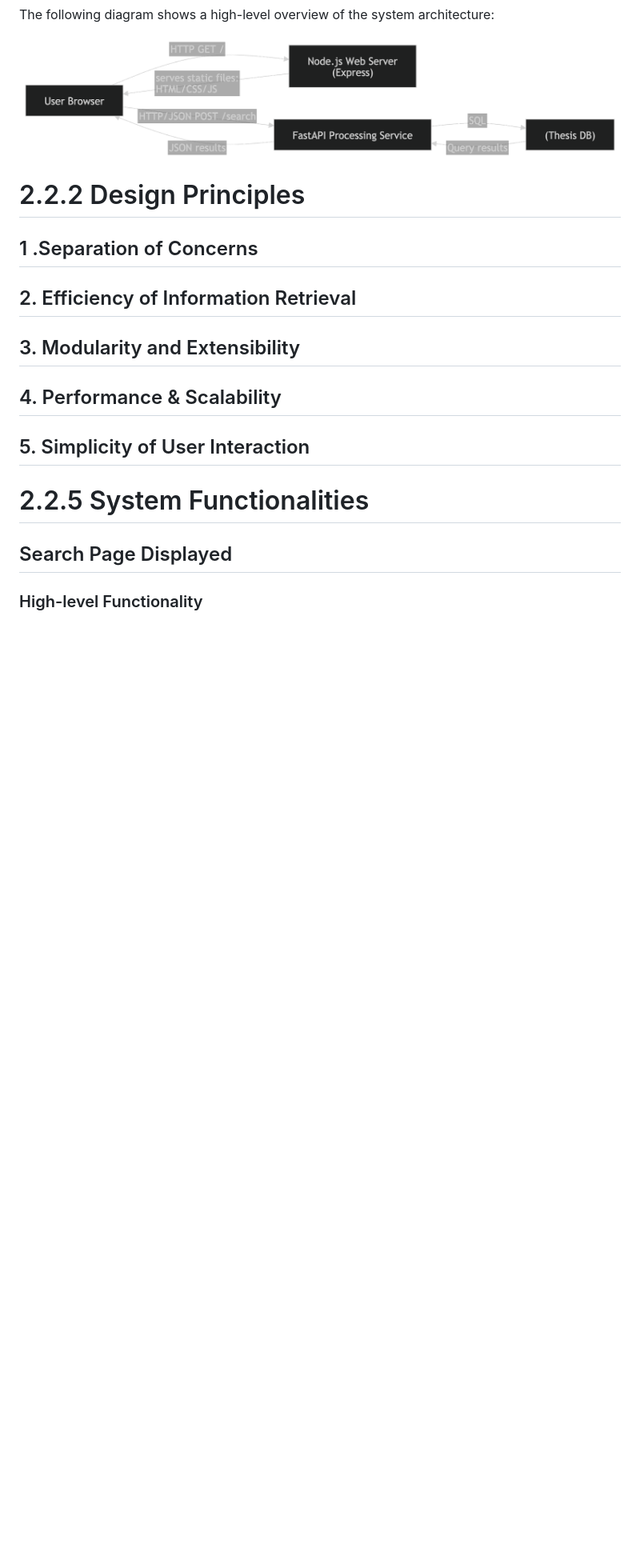
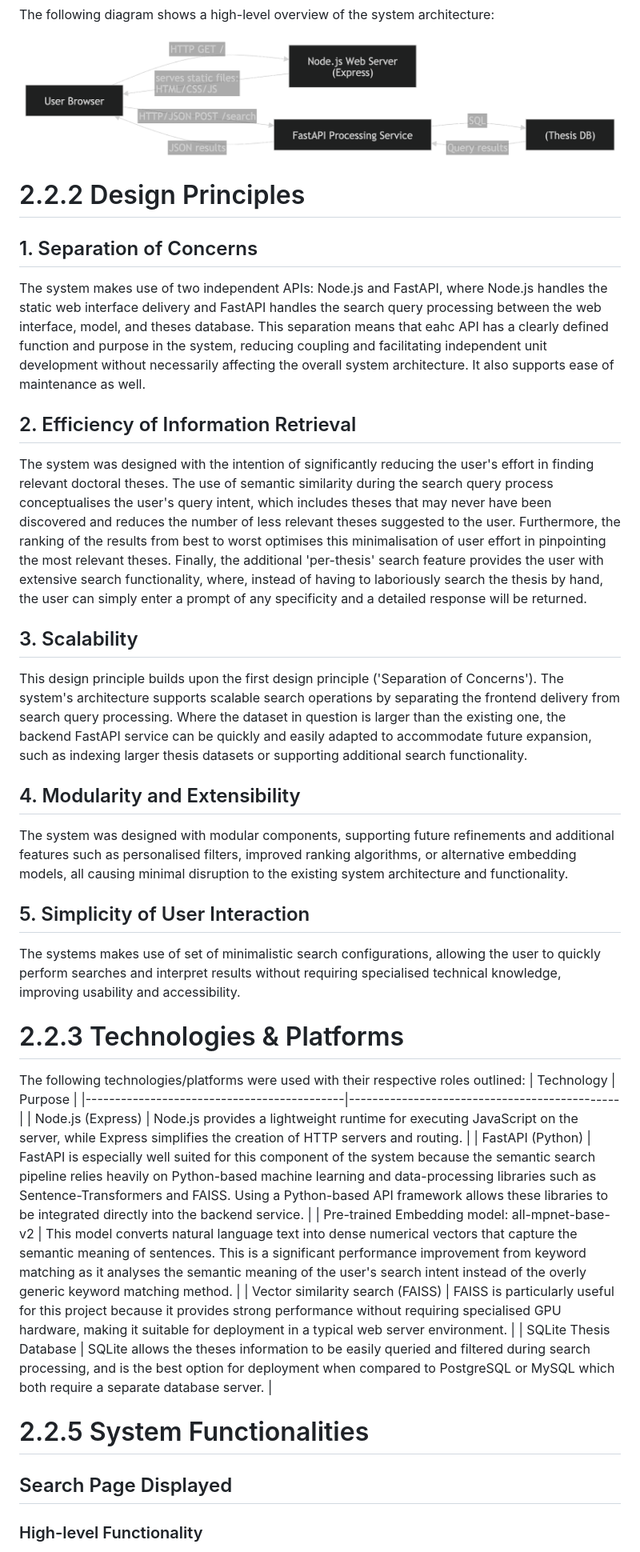
Before and after one commit to COMP2281/software-engineering-group25-26-32, a Markdown page: docs/2.2 Technical Description.md, the part around one of its changes. Shown at 80% size. Rendered like a GitHub page; blank space fills up the shorter version.

Commit message:
completed design principles and technologies & platforms

```diff
--- a/docs/2.2 Technical Description.md
+++ b/docs/2.2 Technical Description.md
@@ -3,21 +3,32 @@ The following diagram shows a high-level overview of the system architecture:
 
 ![Component Servicing Diagram](diagrams/2.2/overview.png)
 
-<!-- The system makes use of five separate components:
-- Frontend (HTML/CSS)
-- Client-side logic (JS)
-- Node.js express server
-- FastAPI (Python) server
-- SQLite Database
+# 2.2.2 Design Principles
+## 1. Separation of Concerns
+The system makes use of two independent APIs: Node.js and FastAPI, where Node.js handles the static web interface delivery and FastAPI handles the search query processing between the web interface, model, and theses database. This separation means that eahc API has a clearly defined function and purpose in the system, reducing coupling and facilitating independent unit development without necessarily affecting the overall system architecture. It also supports ease of maintenance as well.
 
-The user interacts with the system through a JavaScript-supported web interface, which is served by a Node.js server and FastAPI server. The Node.js server is responsible for web delivery whereas the FastAPI server is responsible for the thesis' search, and the APIs are completely independent from each other. -->
+## 2. Efficiency of Information Retrieval
+The system was designed with the intention of significantly reducing the user's effort in finding relevant doctoral theses. The use of semantic similarity during the search query process conceptualises the user's query intent, which includes theses that may never have been discovered and reduces the number of less relevant theses suggested to the user. Furthermore, the ranking of the results from best to worst optimises this minimalisation of user effort in pinpointing the most relevant theses. Finally, the additional 'per-thesis' search feature provides the user with extensive search functionality, where, instead of having to laboriously search the thesis by hand, the user can simply enter a prompt of any specificity and a detailed response will be returned.
 
-# 2.2.2 Design Principles
-## 1 .Separation of Concerns
-## 2. Efficiency of Information Retrieval
-## 3. Modularity and Extensibility
-## 4. Performance & Scalability
+## 3. Scalability
+This design principle builds upon the first design principle ('Separation of Concerns'). The system's architecture supports scalable search operations by separating the frontend delivery from search query processing. Where the dataset in question is larger than the existing one, the backend FastAPI service can be quickly and easily adapted to accommodate future expansion, such as indexing larger thesis datasets or supporting additional search functionality.
+
+## 4. Modularity and Extensibility
+ The system was designed with modular components, supporting future refinements and additional features such as personalised filters, improved ranking algorithms, or alternative embedding models, all causing minimal disruption to the existing system architecture and functionality.
+
 ## 5. Simplicity of User Interaction
+The systems makes use of set of minimalistic search configurations, allowing the user to quickly perform searches and interpret results without requiring specialised technical knowledge, improving usability and accessibility.
+
+# 2.2.3 Technologies & Platforms
+The following technologies/platforms were used with their respective roles outlined:
+| Technology                                | Purpose                                      |
+|--------------------------------------------|----------------------------------------------|
+| Node.js (Express)                               | Node.js provides a lightweight runtime for executing JavaScript on the server, while Express simplifies the creation of HTTP servers and routing.            |
+| FastAPI (Python)                                         | FastAPI is especially well suited for this component of the system because the semantic search pipeline relies heavily on Python-based machine learning and data-processing libraries such as Sentence-Transformers and FAISS. Using a Python-based API framework allows these libraries to be integrated directly into the backend service.                 |
+| Pre-trained Embedding model: all-mpnet-base-v2  | This model converts natural language text into dense numerical vectors that capture the semantic meaning of sentences. This is a significant performance improvement from keyword matching as it analyses the semantic meaning of the user's search intent instead of the overly generic keyword matching method.                 |
+| Vector similarity search (FAISS)                | FAISS is particularly useful for this project because it provides strong performance without requiring specialised GPU hardware, making it suitable for deployment in a typical web server environment.         |
+| SQLite Thesis Database                          | SQLite allows the theses information to be easily queried and filtered during search processing, and is the best option for deployment when compared to PostgreSQL or MySQL which both require a separate database server.                   |
+
 # 2.2.5 System Functionalities
 
 ## Search Page Displayed
```
Also changed, not shown: other parts of docs/2.2 Technical Description.md (+0 -10 lines).
